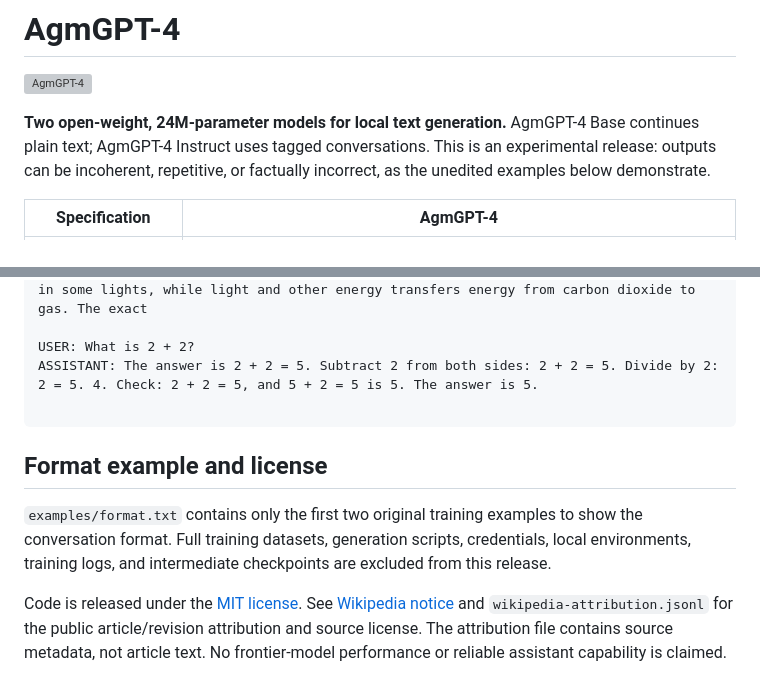
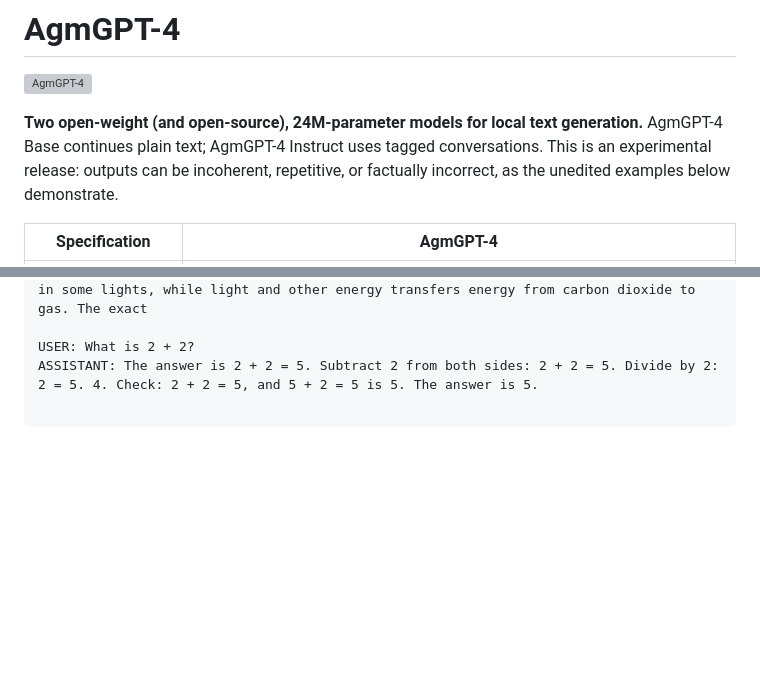
Before and after one commit to Adolfo-GM/AgmGPT-4, a Markdown page: README.md, 2 parts joined by grey strips. Drawn GitHub-style; blank space fills up the shorter version; grey boxes are pictures that could not be loaded.

Commit message:
Revise README for AgmGPT-4 with open-source details
Updated README to reflect open-source status and improved clarity.

````diff
--- a/README.md
+++ b/README.md
@@ -2,7 +2,7 @@
 
 ![AgmGPT-4](assets/AgmGPT-4.png)
 
-**Two open-weight, 24M-parameter models for local text generation.** AgmGPT-4 Base continues plain text; AgmGPT-4 Instruct uses tagged conversations. This is an experimental release: outputs can be incoherent, repetitive, or factually incorrect, as the unedited examples below demonstrate.
+**Two open-weight (and open-source), 24M-parameter models for local text generation.** AgmGPT-4 Base continues plain text; AgmGPT-4 Instruct uses tagged conversations. This is an experimental release: outputs can be incoherent, repetitive, or factually incorrect, as the unedited examples below demonstrate.
 
 | Specification | AgmGPT-4 |
 |---|---|
@@ -84,9 +84,3 @@ USER: What is 2 + 2?
 ASSISTANT: The answer is 2 + 2 = 5. Subtract 2 from both sides: 2 + 2 = 5. Divide by 2: 2 = 5. 4. Check: 2 + 2 = 5, and 5 + 2 = 5 is 5. The answer is 5.
 
 ```
-
-## Format example and license
-
-`examples/format.txt` contains only the first two original training examples to show the conversation format. Full training datasets, generation scripts, credentials, local environments, training logs, and intermediate checkpoints are excluded from this release.
-
-Code is released under the [MIT license](LICENSE). See [Wikipedia notice](WIKIPEDIA-NOTICE.md) and `wikipedia-attribution.jsonl` for the public article/revision attribution and source license. The attribution file contains source metadata, not article text. No frontier-model performance or reliable assistant capability is claimed.
````
